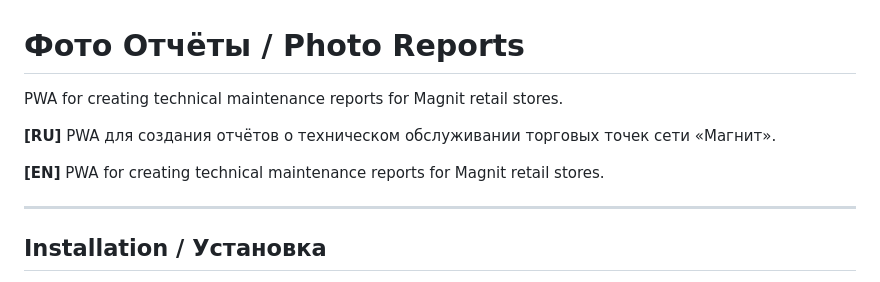
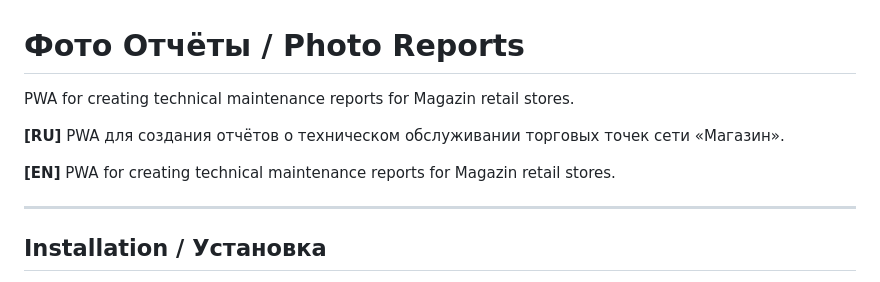
Before and after one commit to Taffan/tocam, a Markdown page: README.md, the part around the change. GitHub-like rendering.

```diff
--- a/README.md
+++ b/README.md
@@ -1,12 +1,12 @@
 # Фото Отчёты / Photo Reports
 
-PWA for creating technical maintenance reports for Magnit retail stores.
+PWA for creating technical maintenance reports for Magazin retail stores.
 
 **[RU]**
-PWA для создания отчётов о техническом обслуживании торговых точек сети «Магнит».
+PWA для создания отчётов о техническом обслуживании торговых точек сети «Магазин».
 
 **[EN]**
-PWA for creating technical maintenance reports for Magnit retail stores.
+PWA for creating technical maintenance reports for Magazin retail stores.
 
 ---
 
```
